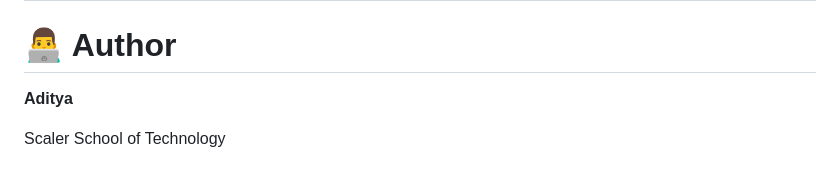
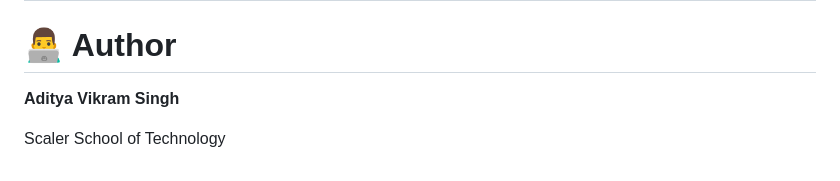
Before and after one commit to Adizz20/search-typeahead, a Markdown page: README.md, the part around the change. GitHub-like rendering.

```diff
--- a/README.md
+++ b/README.md
@@ -382,6 +382,6 @@ http://localhost:8080
 
 # 👨‍💻 Author
 
-**Aditya**
+**Aditya Vikram Singh**
 
 Scaler School of Technology
```
